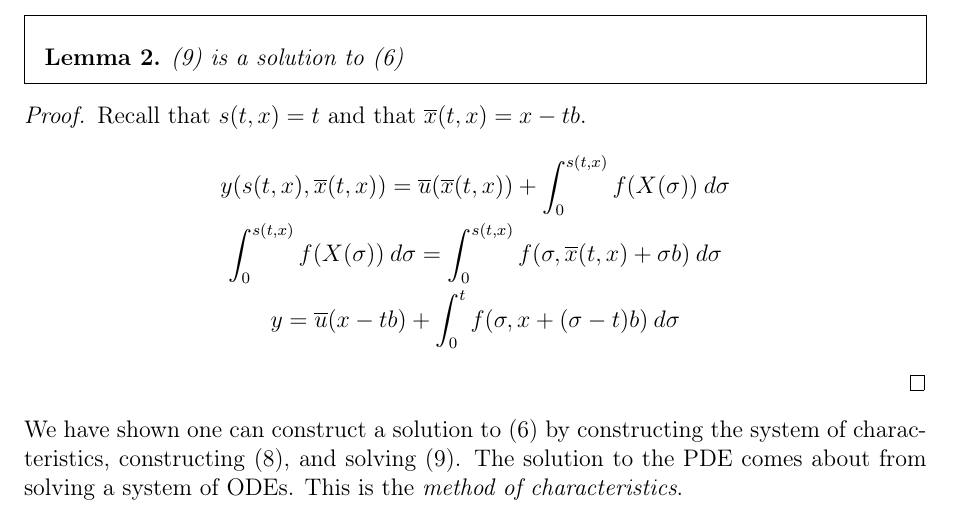
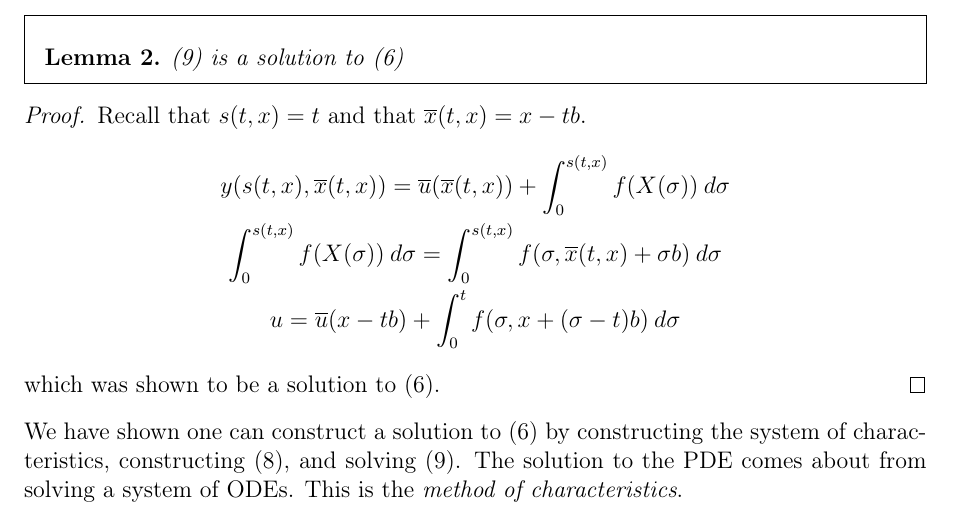
Before and after one commit to maxfer1221/notes, a LaTeX document (pdes and functional analysis - ictp/lecture 1/Lecture 1.tex): part of page 6 of 6, cut so that both start at the same text. The pictures show the PDF file pdes and functional analysis - ictp/lecture 1/Lecture 1.pdf that the author committed with the source.

Commit message:
Add files via upload

```diff
--- a/pdes and functional analysis - ictp/lecture 1/Lecture 1.tex
+++ b/pdes and functional analysis - ictp/lecture 1/Lecture 1.tex
@@ -256,8 +256,9 @@ Recall that $s(t,x)=t$ and that \overline{x}(t,x)=x-tb$.
 \begin{gather*}
     y(s(t,x),\overline{x}(t,x))=\overline{u}(\overline{x}(t,x))+\int_{0}^{s(t,x)} f(X(\sigma))\: d\sigma\\
     \int_{0}^{s(t,x)} f(X(\sigma))\: d\sigma=\int_{0}^{s(t,x)} f(\sigma,\overline{x}(t,x)+\sigma b)\: d\sigma\\
-    y=\overline{u}(x-tb)+\int_{0}^{t} f(\sigma,x+(\sigma-t)b)\: d\sigma
+    u=\overline{u}(x-tb)+\int_{0}^{t} f(\sigma,x+(\sigma-t)b)\: d\sigma
 \end{gather*}
+which was shown to be a solution to (6).
 \end{proof}
 We have shown one can construct a solution to (6) by constructing the system of characteristics, constructing (8), and solving (9).
 The solution to the PDE comes about from solving a system of ODEs. This is the \emph{method of characteristics}.
```
Also changed, not shown: pdes and functional analysis - ictp/lecture 1/Lecture 1.pdf.
